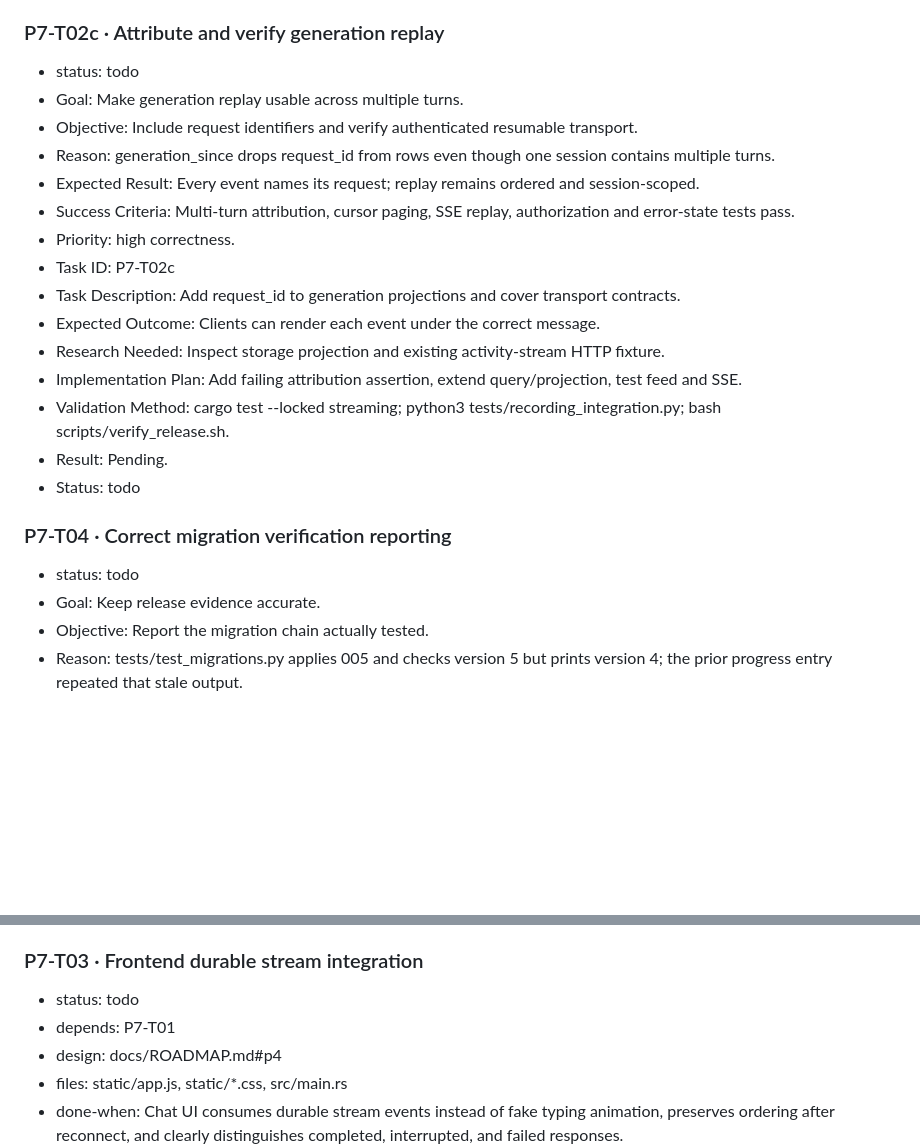
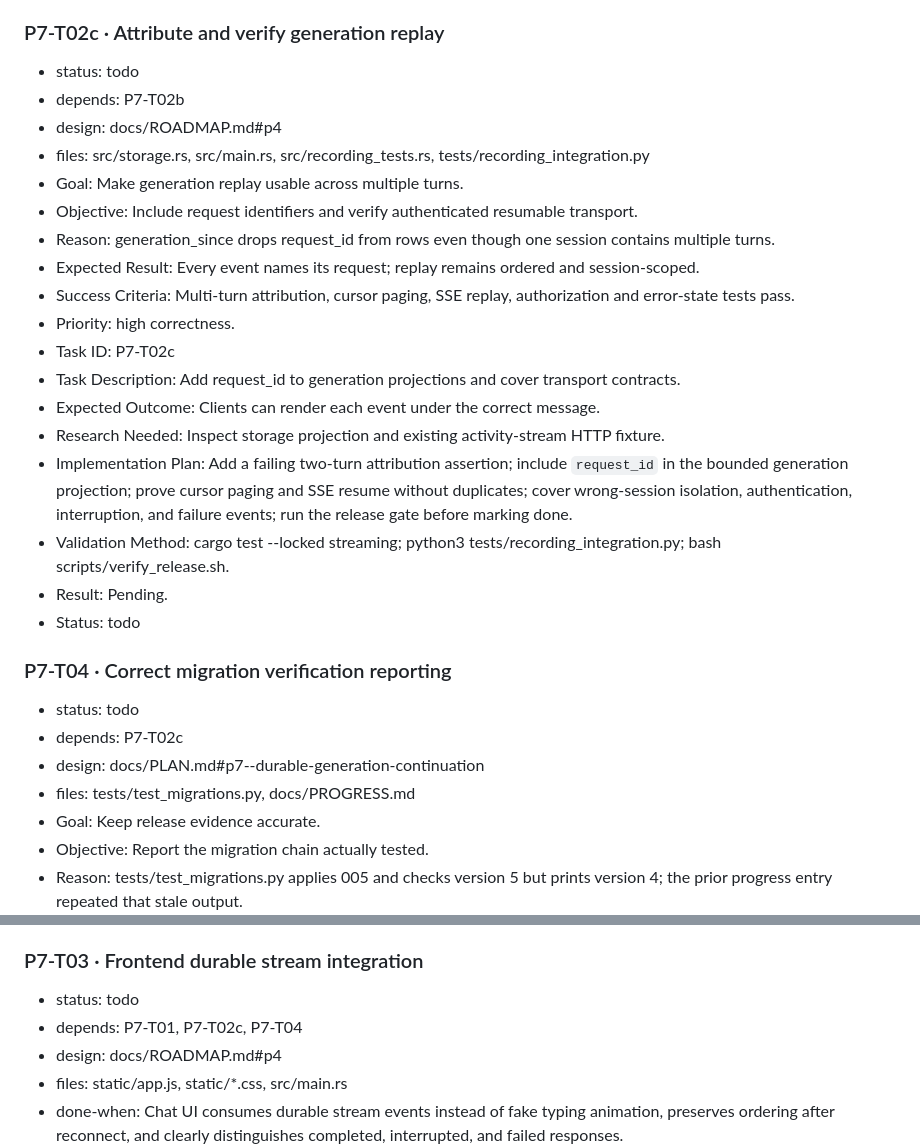
Before and after one commit to naufalworks/harness, a Markdown page: docs/TASKS.md, 2 parts joined by grey strips. Rendered like a GitHub page; blank space fills up the shorter version.

```diff
--- a/docs/TASKS.md
+++ b/docs/TASKS.md
@@ -378,6 +378,9 @@ Each task has: `status`, `depends`, `design` (doc section), `files` (touched),
 
 ### P7-T02c · Attribute and verify generation replay
 - status: todo
+- depends: P7-T02b
+- design: docs/ROADMAP.md#p4
+- files: src/storage.rs, src/main.rs, src/recording_tests.rs, tests/recording_integration.py
 - Goal: Make generation replay usable across multiple turns.
 - Objective: Include request identifiers and verify authenticated resumable transport.
 - Reason: generation_since drops request_id from rows even though one session contains multiple turns.
@@ -388,13 +391,16 @@ Each task has: `status`, `depends`, `design` (doc section), `files` (touched),
 - Task Description: Add request_id to generation projections and cover transport contracts.
 - Expected Outcome: Clients can render each event under the correct message.
 - Research Needed: Inspect storage projection and existing activity-stream HTTP fixture.
-- Implementation Plan: Add failing attribution assertion, extend query/projection, test feed and SSE.
+- Implementation Plan: Add a failing two-turn attribution assertion; include `request_id` in the bounded generation projection; prove cursor paging and SSE resume without duplicates; cover wrong-session isolation, authentication, interruption, and failure events; run the release gate before marking done.
 - Validation Method: cargo test --locked streaming; python3 tests/recording_integration.py; bash scripts/verify_release.sh.
 - Result: Pending.
 - Status: todo
 
 ### P7-T04 · Correct migration verification reporting
 - status: todo
+- depends: P7-T02c
+- design: docs/PLAN.md#p7--durable-generation-continuation
+- files: tests/test_migrations.py, docs/PROGRESS.md
 - Goal: Keep release evidence accurate.
 - Objective: Report the migration chain actually tested.
 - Reason: tests/test_migrations.py applies 005 and checks version 5 but prints version 4; the prior progress entry repeated that stale output.
@@ -412,7 +418,7 @@ Each task has: `status`, `depends`, `design` (doc section), `files` (touched),
 
 ### P7-T03 · Frontend durable stream integration
 - status: todo
-- depends: P7-T01
+- depends: P7-T01, P7-T02c, P7-T04
 - design: docs/ROADMAP.md#p4
 - files: static/app.js, static/*.css, src/main.rs
 - done-when: Chat UI consumes durable stream events instead of fake typing animation, preserves ordering after reconnect, and clearly distinguishes completed, interrupted, and failed responses.
```
Also changed, not shown: docs/PLAN.md (+10 -0 lines), docs/PROGRESS.md (+8 -0 lines).
